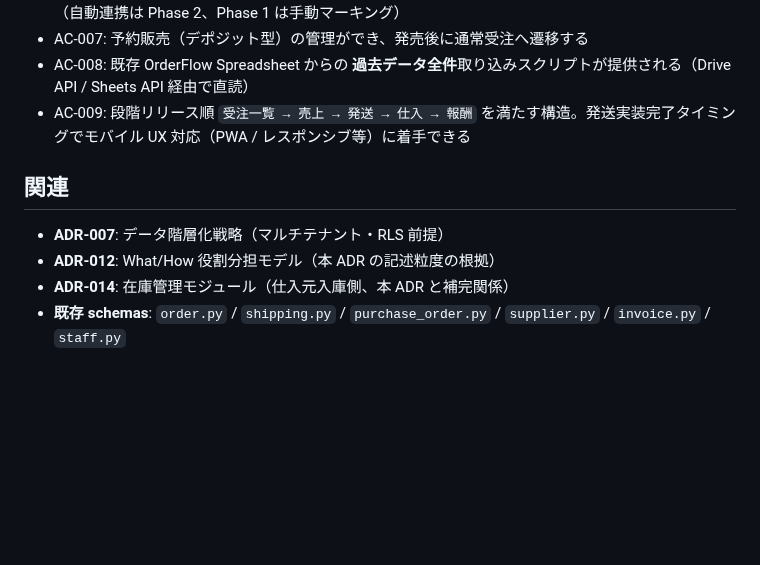
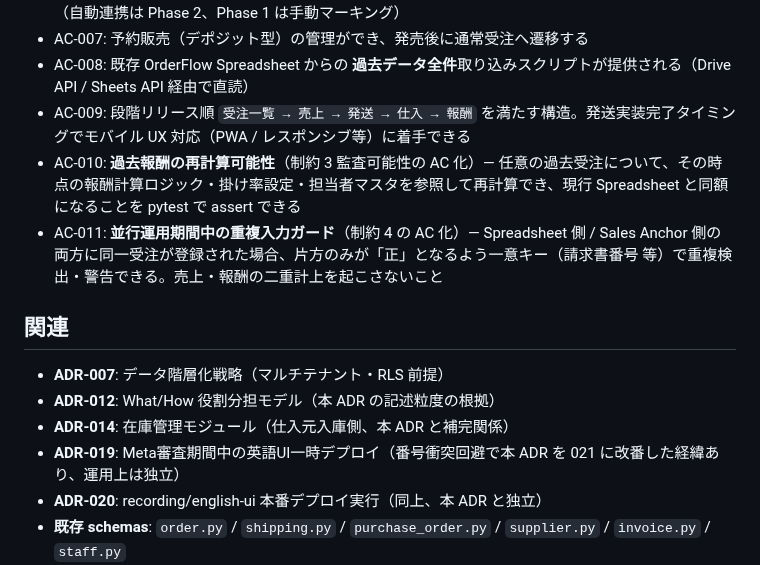
Before and after one commit to shingo-ops/astro-webapp, a Markdown page: docs/adr/ADR-021-order-management.md, the part around the change. Rendered like a GitHub page; blank space fills up the shorter version.

Commit message:
docs(adr-021): Reviewer Minor 反映 — 関連リンク補完 + 監査可能性/重複ガード AC 化
PR #315 Reviewer エージェント Minor フィードバック (4 件) のうち、本 ADR 本文に
関わる 3 件を反映:

- Minor 1: 関連セクションに ADR-019 / ADR-020 (Meta関連) リンクを追加し、改番
  経緯と運用上の独立性を明記
- Minor 2: 制約 3「監査可能性」を AC-010 として明示（過去報酬の再計算可能性 +
  Spreadsheet との同額再現を pytest assert）
- Minor 3: 制約 4「並行運用期間中の重複入力ガード」を AC-011 として AC 化
  （請求書番号 等の一意キーで重複検出・警告、売上/報酬の二重計上回避）

Minor 4 (PR description 本文末尾「しんごさん review 対象」記述の修正) は
gh pr edit で別途対応。

```diff
--- a/docs/adr/ADR-021-order-management.md
+++ b/docs/adr/ADR-021-order-management.md
@@ -275,12 +275,16 @@ Sales Anchor とは別の Web アプリとして受注管理を作り、API で
 - AC-007: 予約販売（デポジット型）の管理ができ、発売後に通常受注へ遷移する
 - AC-008: 既存 OrderFlow Spreadsheet からの **過去データ全件**取り込みスクリプトが提供される（Drive API / Sheets API 経由で直読）
 - AC-009: 段階リリース順 `受注一覧 → 売上 → 発送 → 仕入 → 報酬` を満たす構造。発送実装完了タイミングでモバイル UX 対応（PWA / レスポンシブ等）に着手できる
+- AC-010: **過去報酬の再計算可能性**（制約 3 監査可能性の AC 化）— 任意の過去受注について、その時点の報酬計算ロジック・掛け率設定・担当者マスタを参照して再計算でき、現行 Spreadsheet と同額になることを pytest で assert できる
+- AC-011: **並行運用期間中の重複入力ガード**（制約 4 の AC 化）— Spreadsheet 側 / Sales Anchor 側の両方に同一受注が登録された場合、片方のみが「正」となるよう一意キー（請求書番号 等）で重複検出・警告できる。売上・報酬の二重計上を起こさないこと
 
 ## 関連
 
 - **ADR-007**: データ階層化戦略（マルチテナント・RLS 前提）
 - **ADR-012**: What/How 役割分担モデル（本 ADR の記述粒度の根拠）
 - **ADR-014**: 在庫管理モジュール（仕入元入庫側、本 ADR と補完関係）
+- **ADR-019**: Meta審査期間中の英語UI一時デプロイ（番号衝突回避で本 ADR を 021 に改番した経緯あり、運用上は独立）
+- **ADR-020**: recording/english-ui 本番デプロイ実行（同上、本 ADR と独立）
 - **既存 schemas**: `order.py` / `shipping.py` / `purchase_order.py` / `supplier.py` / `invoice.py` / `staff.py`
 - **参考実装（リポ外）**: `/Users/hitoshi/Documents/副業/業務委託/しんごさん/オーダー情報管理アプリ/`
   - 必要に応じて `docs/reference/orderflow-manager/` にコピー（本 ADR 採択後、実装着手時にパートナーが判断）
```
